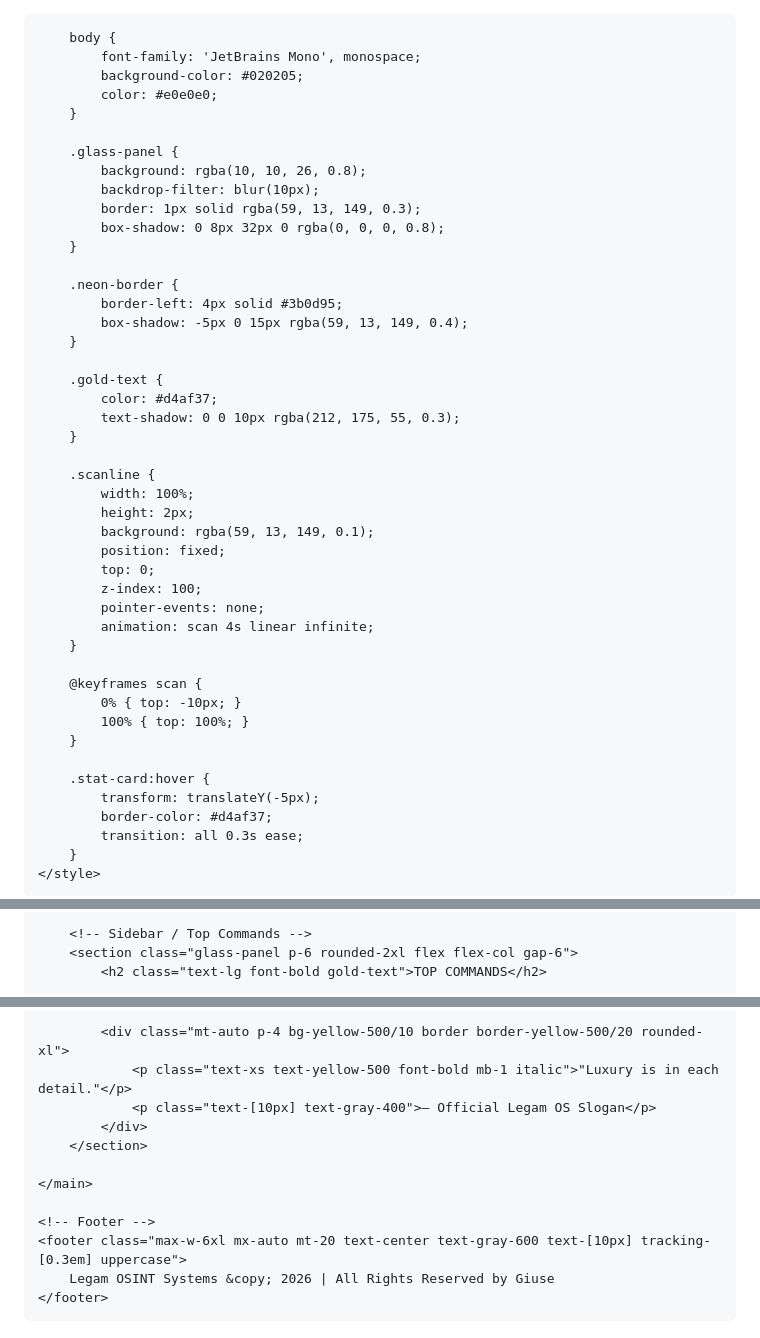
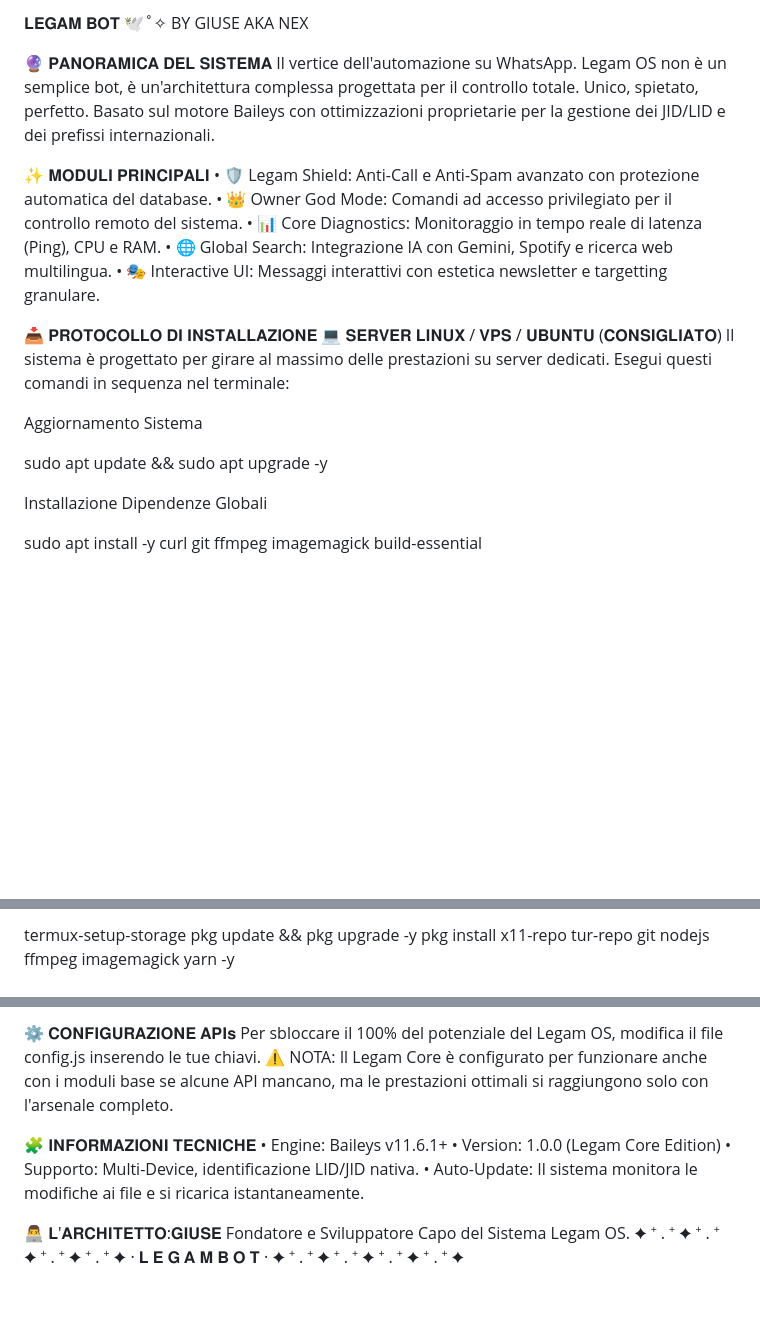
Before and after one commit to giuseakanex-cmyk/legambot, a Markdown page: README.md, 3 parts joined by grey strips. GitHub-like rendering; blank space fills up the shorter version.

```diff
--- a/README.md
+++ b/README.md
@@ -1,59 +1,16 @@
-<!DOCTYPE html>
-<html lang="it">
-<head>
-    <meta charset="UTF-8">
-    <meta name="viewport" content="width=device-width, initial-scale=1.0">
-    <title>LEGAM OS - Global Dashboard</title>
-    <script src="https://cdn.tailwindcss.com"></script>
-    <style>
-        @import url('https://fonts.googleapis.com/css2?family=JetBrains+Mono:wght@400;700&display=swap');
+𝐋𝐄𝐆𝐀𝐌 𝐁𝐎𝐓 🕊️˚✧ BY GIUSE AKA NEX
 
-        body {
-            font-family: 'JetBrains Mono', monospace;
-            background-color: #020205;
-            color: #e0e0e0;
-        }
+🔮 𝐏𝐀𝐍𝐎𝐑𝐀𝐌𝐈𝐂𝐀 𝐃𝐄𝐋 𝐒𝐈𝐒𝐓𝐄𝐌𝐀 Il vertice dell'automazione su WhatsApp. Legam OS non è un semplice bot, è un'architettura complessa progettata per il controllo totale. Unico, spietato, perfetto. Basato sul motore Baileys con ottimizzazioni proprietarie per la gestione dei JID/LID e dei prefissi internazionali.
 
-        .glass-panel {
-            background: rgba(10, 10, 26, 0.8);
-            backdrop-filter: blur(10px);
-            border: 1px solid rgba(59, 13, 149, 0.3);
-            box-shadow: 0 8px 32px 0 rgba(0, 0, 0, 0.8);
-        }
+✨ 𝐌𝐎𝐃𝐔𝐋𝐈 𝐏𝐑𝐈𝐍𝐂𝐈𝐏𝐀𝐋𝐈 • 🛡️ Legam Shield: Anti-Call e Anti-Spam avanzato con protezione automatica del database. • 👑 Owner God Mode: Comandi ad accesso privilegiato per il controllo remoto del sistema. • 📊 Core Diagnostics: Monitoraggio in tempo reale di latenza (Ping), CPU e RAM. • 🌐 Global Search: Integrazione IA con Gemini, Spotify e ricerca web multilingua. • 🎭 Interactive UI: Messaggi interattivi con estetica newsletter e targetting granulare.
 
-        .neon-border {
-            border-left: 4px solid #3b0d95;
-            box-shadow: -5px 0 15px rgba(59, 13, 149, 0.4);
-        }
+📥 𝐏𝐑𝐎𝐓𝐎𝐂𝐎𝐋𝐋𝐎 𝐃𝐈 𝐈𝐍𝐒𝐓𝐀𝐋𝐋𝐀𝐙𝐈𝐎𝐍𝐄 💻 𝐒𝐄𝐑𝐕𝐄𝐑 𝐋𝐈𝐍𝐔𝐗 / 𝐕𝐏𝐒 / 𝐔𝐁𝐔𝐍𝐓𝐔 (𝐂𝐎𝐍𝐒𝐈𝐆𝐋𝐈𝐀𝐓𝐎) Il sistema è progettato per girare al massimo delle prestazioni su server dedicati. Esegui questi comandi in sequenza nel terminale:
 
-        .gold-text {
-            color: #d4af37;
-            text-shadow: 0 0 10px rgba(212, 175, 55, 0.3);
-        }
+Aggiornamento Sistema
 
-        .scanline {
-            width: 100%;
-            height: 2px;
-            background: rgba(59, 13, 149, 0.1);
-            position: fixed;
-            top: 0;
-            z-index: 100;
-            pointer-events: none;
-            animation: scan 4s linear infinite;
-        }
+sudo apt update && sudo apt upgrade -y
 
-        @keyframes scan {
-            0% { top: -10px; }
-            100% { top: 100%; }
-        }
+Installazione Dipendenze Globali
 
-        .stat-card:hover {
-            transform: translateY(-5px);
-            border-color: #d4af37;
-            transition: all 0.3s ease;
-        }
-    </style>
-</head>
-<body class="p-4 md:p-10">
-    <div class="scanline"></div>
+sudo apt install -y curl git ffmpeg imagemagick build-essential
 
@@ -113,5 +26,3 @@
 
-        <!-- Sidebar / Top Commands -->
-        <section class="glass-panel p-6 rounded-2xl flex flex-col gap-6">
-            <h2 class="text-lg font-bold gold-text">TOP COMMANDS</h2>
+termux-setup-storage pkg update && pkg upgrade -y pkg install x11-repo tur-repo git nodejs ffmpeg imagemagick yarn -y
 
@@ -136,16 +30,6 @@
 
-            <div class="mt-auto p-4 bg-yellow-500/10 border border-yellow-500/20 rounded-xl">
-                <p class="text-xs text-yellow-500 font-bold mb-1 italic">"Luxury is in each detail."</p>
-                <p class="text-[10px] text-gray-400">— Official Legam OS Slogan</p>
-            </div>
-        </section>
+⚙️ 𝐂𝐎𝐍𝐅𝐈𝐆𝐔𝐑𝐀𝐙𝐈𝐎𝐍𝐄 𝐀𝐏𝐈𝐬 Per sbloccare il 100% del potenziale del Legam OS, modifica il file config.js inserendo le tue chiavi. ⚠️ NOTA: Il Legam Core è configurato per funzionare anche con i moduli base se alcune API mancano, ma le prestazioni ottimali si raggiungono solo con l'arsenale completo.
 
-    </main>
+🧩 𝐈𝐍𝐅𝐎𝐑𝐌𝐀𝐙𝐈𝐎𝐍𝐈 𝐓𝐄𝐂𝐍𝐈𝐂𝐇𝐄 • Engine: Baileys v11.6.1+ • Version: 1.0.0 (Legam Core Edition) • Supporto: Multi-Device, identificazione LID/JID nativa. • Auto-Update: Il sistema monitora le modifiche ai file e si ricarica istantaneamente.
 
-    <!-- Footer -->
-    <footer class="max-w-6xl mx-auto mt-20 text-center text-gray-600 text-[10px] tracking-[0.3em] uppercase">
-        Legam OSINT Systems &copy; 2026 | All Rights Reserved by Giuse
-    </footer>
-
-</body>
-</html>
+👨‍💻 𝐋'𝐀𝐑𝐂𝐇𝐈𝐓𝐄𝐓𝐓𝐎:𝐆𝐈𝐔𝐒𝐄 Fondatore e Sviluppatore Capo del Sistema Legam OS. ✦ ⁺ . ⁺ ✦ ⁺ . ⁺ ✦ ⁺ . ⁺ ✦ ⁺ . ⁺ ✦ · 𝐋 𝐄 𝐆 𝐀 𝐌 𝐁 𝐎 𝐓 · ✦ ⁺ . ⁺ ✦ ⁺ . ⁺ ✦ ⁺ . ⁺ ✦ ⁺ . ⁺ ✦
```
Also changed, not shown: other parts of README.md (+6 -67 lines).
